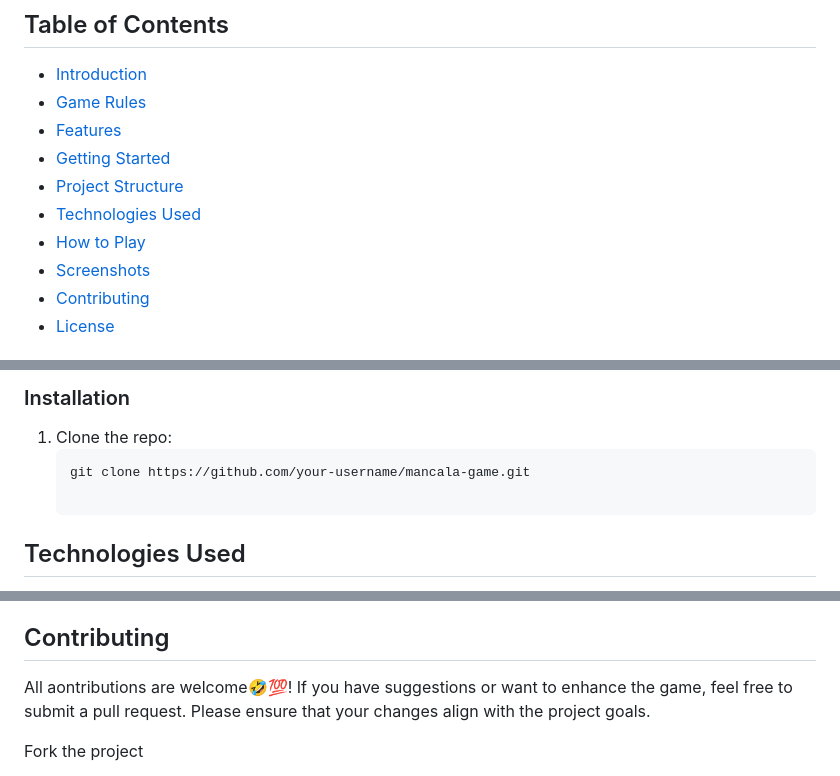
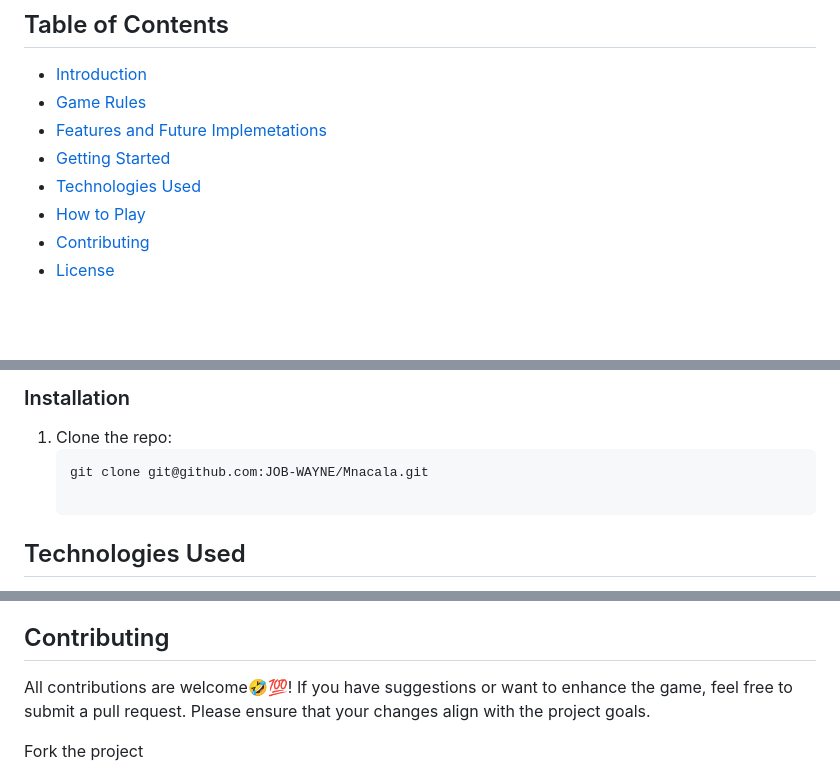
Before and after one commit to JOB-WAYNE/Mnacala, a Markdown page: README.md, 3 parts joined by grey strips. GitHub-like rendering; blank space fills up the shorter version.

````diff
--- a/README.md
+++ b/README.md
@@ -11,12 +11,10 @@ where players can learn the traditional gameplay mechanics in a modern setting.
 
 - [Introduction](#introduction)
 - [Game Rules](#game-rules)
-- [Features](#features)
+- [Features and Future Implemetations](#features)
 - [Getting Started](#getting-started)
-- [Project Structure](#project-structure)
 - [Technologies Used](#technologies-used)
 - [How to Play](#how-to-play)
-- [Screenshots](#screenshots)
 - [Contributing](#contributing)
 - [License](#license)
 
@@ -52,7 +50,7 @@ To get a local copy up and running, follow these steps:
 ### Installation
 1. Clone the repo:
    ```bash
-   git clone https://github.com/your-username/mancala-game.git
+   git clone git@github.com:JOB-WAYNE/Mnacala.git
 
 ## Technologies Used
 HTML: Markup for structuring the game interface.
@@ -69,7 +67,7 @@ jQuery: DOM manipulation and event handling.
 6. The player with the most beads in their mancala wins!
 
 ## Contributing
-All aontributions are welcome🤣💯! If you have suggestions or want to enhance the game,
+All contributions are welcome🤣💯! If you have suggestions or want to enhance the game,
 feel free to submit a pull request. Please ensure that your changes align with the project goals.
 
 Fork the project
````
